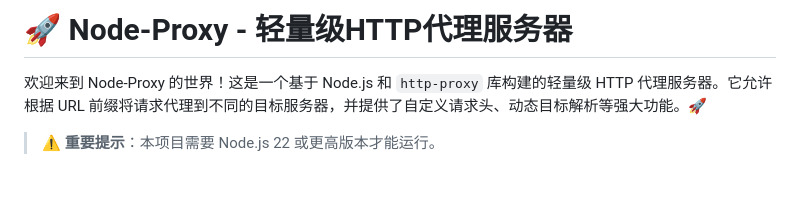
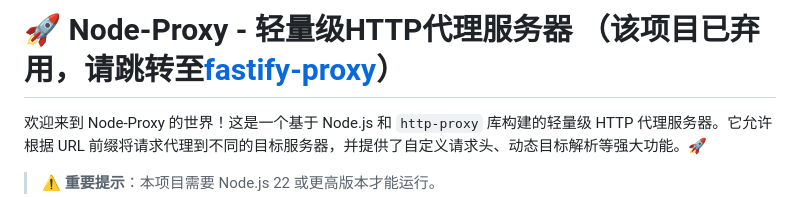
Before and after one commit to OuOumm/node-proxy, a Markdown page: README.md, the part around the change. Drawn GitHub-style; blank space fills up the shorter version.

```diff
--- a/README.md
+++ b/README.md
@@ -1,4 +1,4 @@
-# 🚀 Node-Proxy - 轻量级HTTP代理服务器
+# 🚀 Node-Proxy - 轻量级HTTP代理服务器 （该项目已弃用，请跳转至[fastify-proxy](https://github.com/OuOumm/fastify-proxy)）
 
 欢迎来到 Node-Proxy 的世界！这是一个基于 Node.js 和 `http-proxy` 库构建的轻量级 HTTP 代理服务器。它允许根据 URL 前缀将请求代理到不同的目标服务器，并提供了自定义请求头、动态目标解析等强大功能。🚀
 
```
